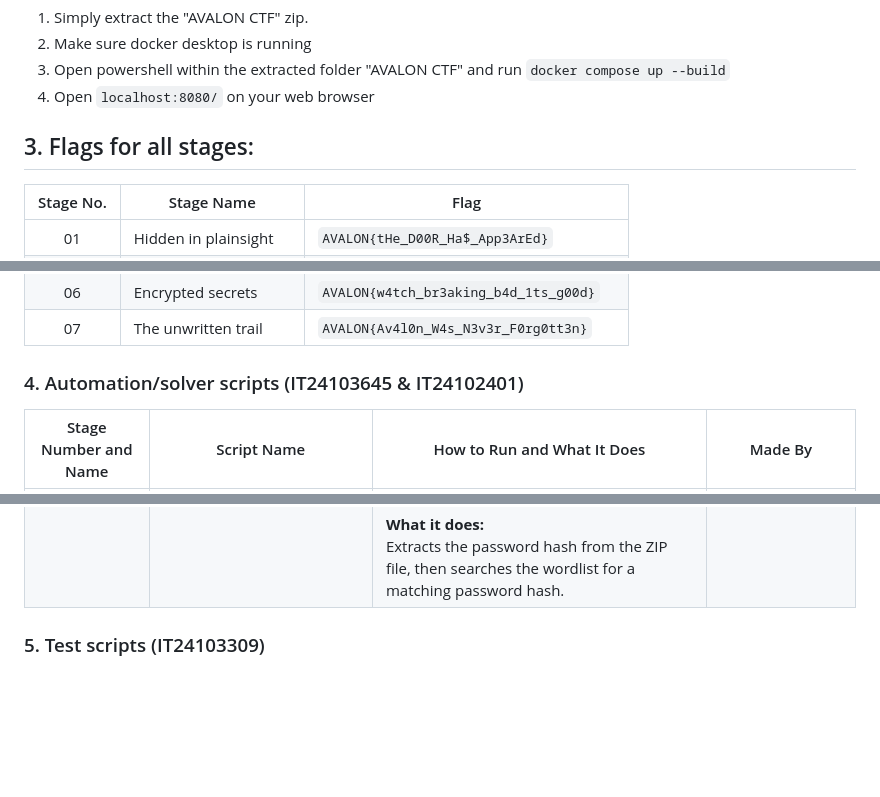
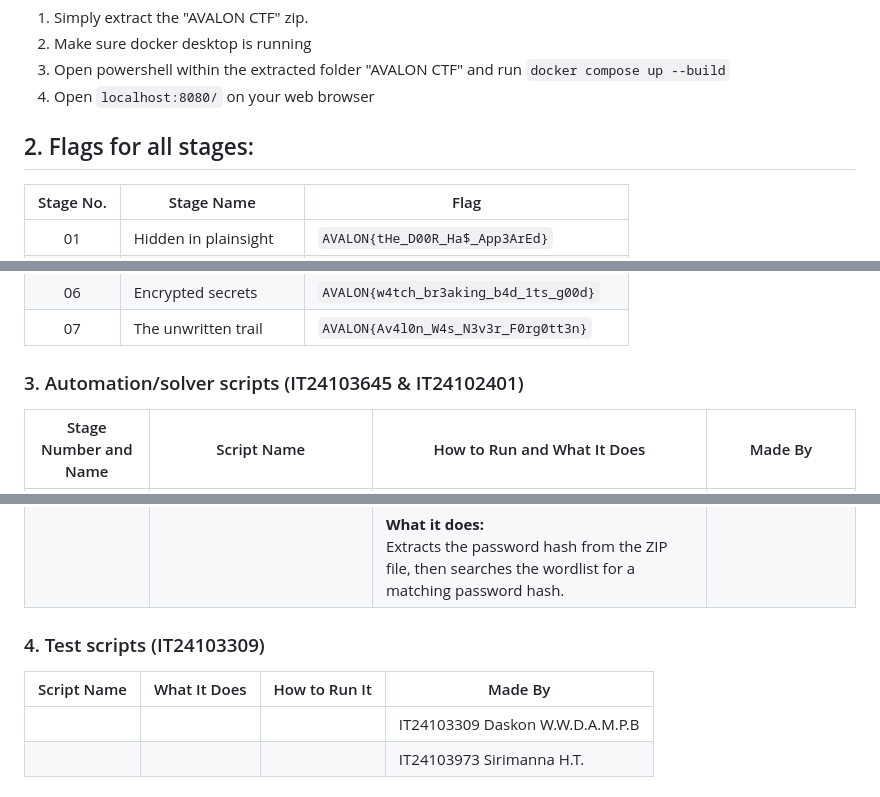
Before and after one commit to Ravindu-orzo/IE3132-assigment-2, a Markdown page: README.md, 3 parts joined by grey strips. Drawn GitHub-style; blank space fills up the shorter version.

Commit message:
Update section numbers in README.md

```diff
--- a/README.md
+++ b/README.md
@@ -6,7 +6,7 @@
 3. Open powershell within the extracted folder "AVALON CTF" and run `docker compose up --build`
 4. Open `localhost:8080/` on your web browser
 
-## 3. Flags for all stages:
+## 2. Flags for all stages:
 | Stage No. | Stage Name             | Flag                                    |
 | :-------: | ---------------------- | --------------------------------------- |
 |     01    | Hidden in plainsight   | `AVALON{tHe_D00R_Ha$_App3ArEd}`         |
@@ -17,7 +17,7 @@
 |     06    | Encrypted secrets      | `AVALON{w4tch_br3aking_b4d_1ts_g00d}`   |
 |     07    | The unwritten trail    | `AVALON{Av4l0n_W4s_N3v3r_F0rg0tt3n}`    |
 
-### 4. Automation/solver scripts (IT24103645 & IT24102401)
+### 3. Automation/solver scripts (IT24103645 & IT24102401)
 
 | Stage Number and Name         | Script Name                | How to Run and What It Does                                                                                                                                                                                                                                                                                                                                                                         | Made By                        |
 | ----------------------------- | -------------------------- | --------------------------------------------------------------------------------------------------------------------------------------------------------------------------------------------------------------------------------------------------------------------------------------------------------------------------------------------------------------------------------------------------- | ------------------------------ |
@@ -27,4 +27,9 @@
 
 
 
-### 5. Test scripts (IT24103309)
+### 4. Test scripts (IT24103309)
+
+| Script Name | What It Does | How to Run It | Made By                         |
+| ----------- | ------------ | ------------- | ------------------------------- |
+|             |              |               | IT24103309 Daskon W.W.D.A.M.P.B |
+|             |              |               | IT24103973 Sirimanna H.T.       |
```
